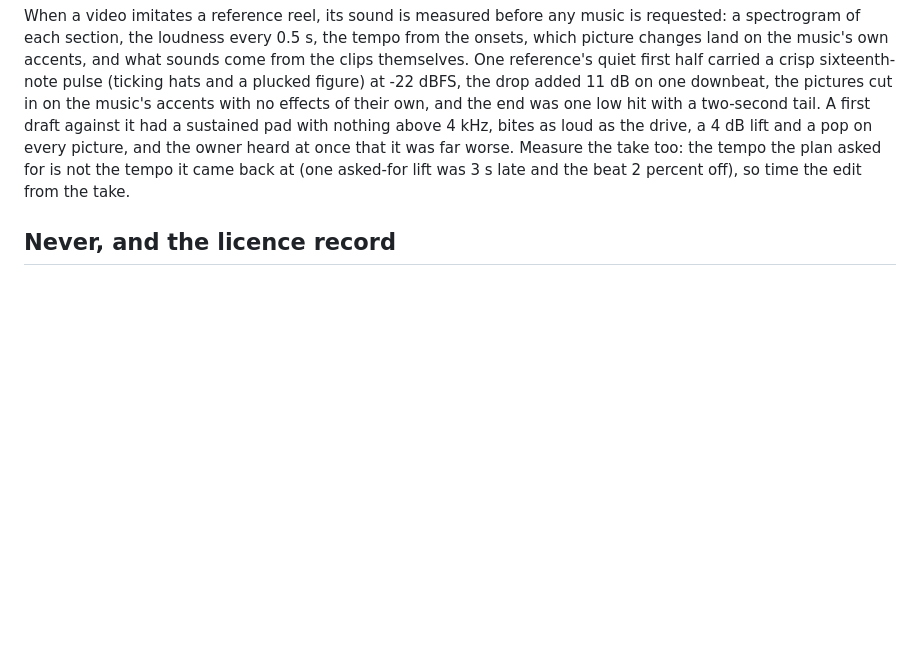
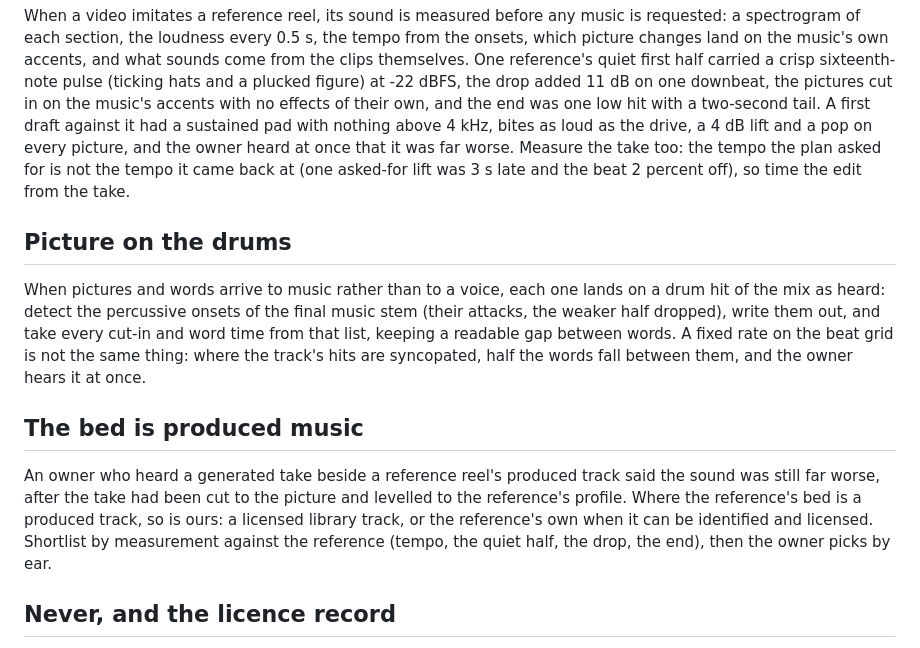
Before and after one commit to daviesluo/video-editing-skill, a Markdown page: references/05-music-and-sound.md, the part around the change. Rendered like a GitHub page; blank space fills up the shorter version.

Commit message:
Pictures on the drums of the mix; a produced bed where the reference has one

```diff
--- a/references/05-music-and-sound.md
+++ b/references/05-music-and-sound.md
@@ -127,6 +127,26 @@ heard at once that it was far worse. Measure the take too: the tempo the
 plan asked for is not the tempo it came back at (one asked-for lift was
 3 s late and the beat 2 percent off), so time the edit from the take.
 
+## Picture on the drums
+
+When pictures and words arrive to music rather than to a voice, each one
+lands on a drum hit of the mix as heard: detect the percussive onsets of
+the final music stem (their attacks, the weaker half dropped), write them
+out, and take every cut-in and word time from that list, keeping a
+readable gap between words. A fixed rate on the beat grid is not the same
+thing: where the track's hits are syncopated, half the words fall between
+them, and the owner hears it at once.
+
+## The bed is produced music
+
+An owner who heard a generated take beside a reference reel's produced
+track said the sound was still far worse, after the take had been cut to
+the picture and levelled to the reference's profile. Where the reference's
+bed is a produced track, so is ours: a licensed library track, or the
+reference's own when it can be identified and licensed. Shortlist by
+measurement against the reference (tempo, the quiet half, the drop, the
+end), then the owner picks by ear.
+
 ## Never, and the licence record
 
 - Never the platform's in-app music baked into an upload (it is licensed
```
